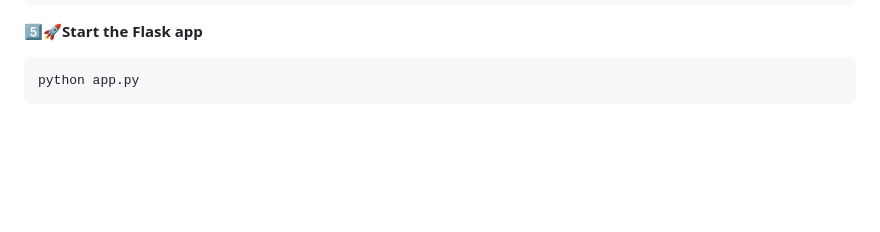
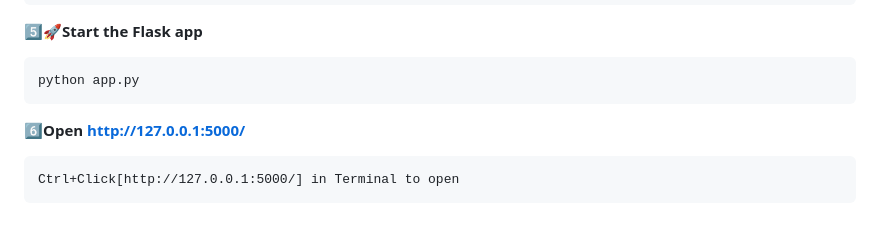
Before and after one commit to likithkumar003/Equation_Eye, a Markdown page: README.md, the part around the change. Rendered like a GitHub page; blank space fills up the shorter version.

```diff
--- a/README.md
+++ b/README.md
@@ -104,3 +104,7 @@ flowchart TD
 **5️⃣🚀Start the Flask app**
 
     python app.py
+
+**6️⃣Open http://127.0.0.1:5000/**
+
+    Ctrl+Click[http://127.0.0.1:5000/] in Terminal to open
```
